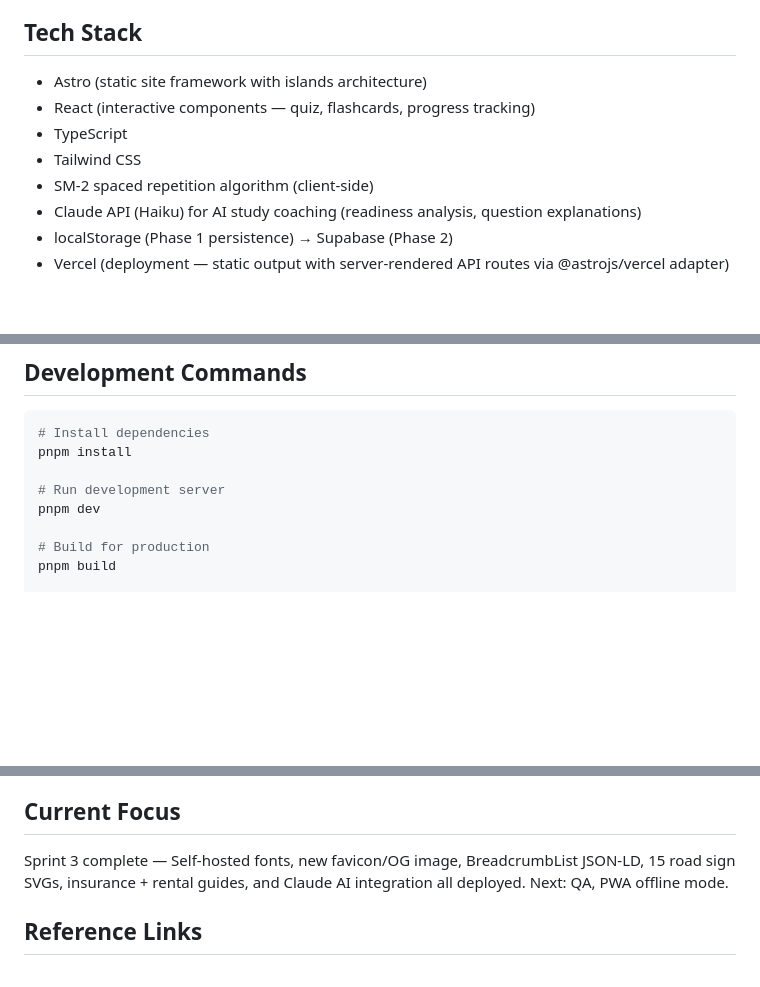
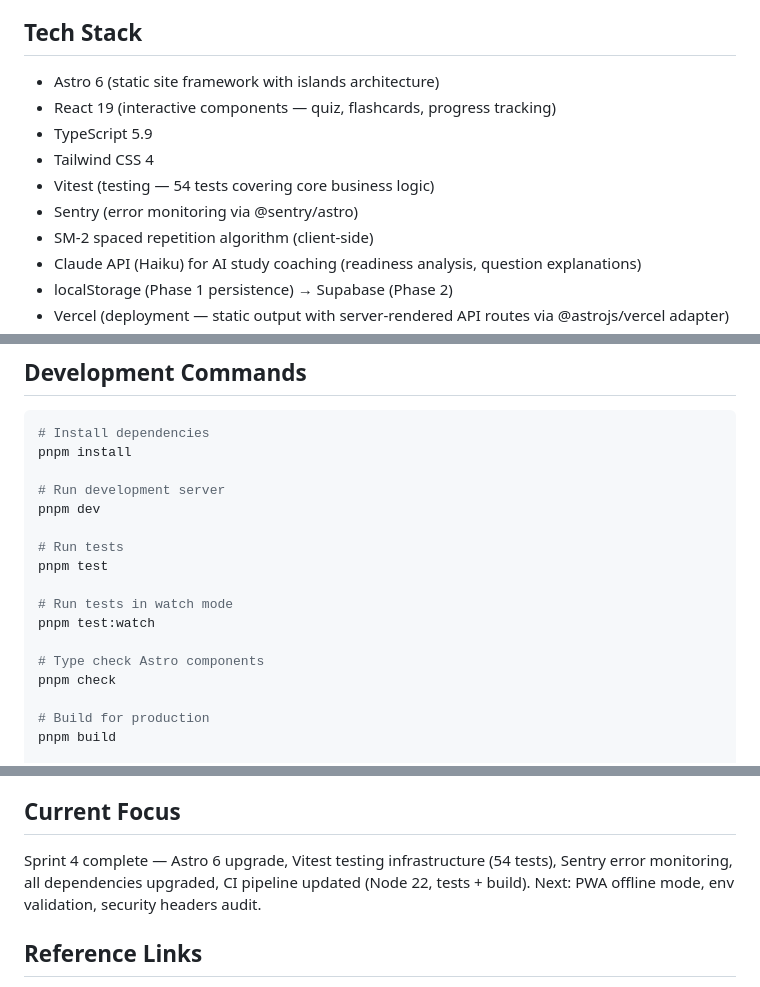
Before and after one commit to RCushmaniii/expat-driver-license-prep, a Markdown page: CLAUDE.md, 3 parts joined by grey strips. Rendered like a GitHub page; blank space fills up the shorter version.

```diff
--- a/CLAUDE.md
+++ b/CLAUDE.md
@@ -6,10 +6,12 @@ ExpatDrive is a bilingual study companion for English-speaking expats preparing
 
 ## Tech Stack
 
-- Astro (static site framework with islands architecture)
-- React (interactive components — quiz, flashcards, progress tracking)
-- TypeScript
-- Tailwind CSS
+- Astro 6 (static site framework with islands architecture)
+- React 19 (interactive components — quiz, flashcards, progress tracking)
+- TypeScript 5.9
+- Tailwind CSS 4
+- Vitest (testing — 54 tests covering core business logic)
+- Sentry (error monitoring via @sentry/astro)
 - SM-2 spaced repetition algorithm (client-side)
 - Claude API (Haiku) for AI study coaching (readiness analysis, question explanations)
 - localStorage (Phase 1 persistence) → Supabase (Phase 2)
@@ -51,6 +53,15 @@ pnpm install
 
 # Run development server
 pnpm dev
+
+# Run tests
+pnpm test
+
+# Run tests in watch mode
+pnpm test:watch
+
+# Type check Astro components
+pnpm check
 
 # Build for production
 pnpm build
@@ -98,7 +109,7 @@ Region metadata in `meta.json` captures exam parameters (questions per exam, pas
 
 ## Current Focus
 
-Sprint 3 complete — Self-hosted fonts, new favicon/OG image, BreadcrumbList JSON-LD, 15 road sign SVGs, insurance + rental guides, and Claude AI integration all deployed. Next: QA, PWA offline mode.
+Sprint 4 complete — Astro 6 upgrade, Vitest testing infrastructure (54 tests), Sentry error monitoring, all dependencies upgraded, CI pipeline updated (Node 22, tests + build). Next: PWA offline mode, env validation, security headers audit.
 
 ## Reference Links
 
```
Also changed, not shown: PORTFOLIO.md (+5 -18 lines).
